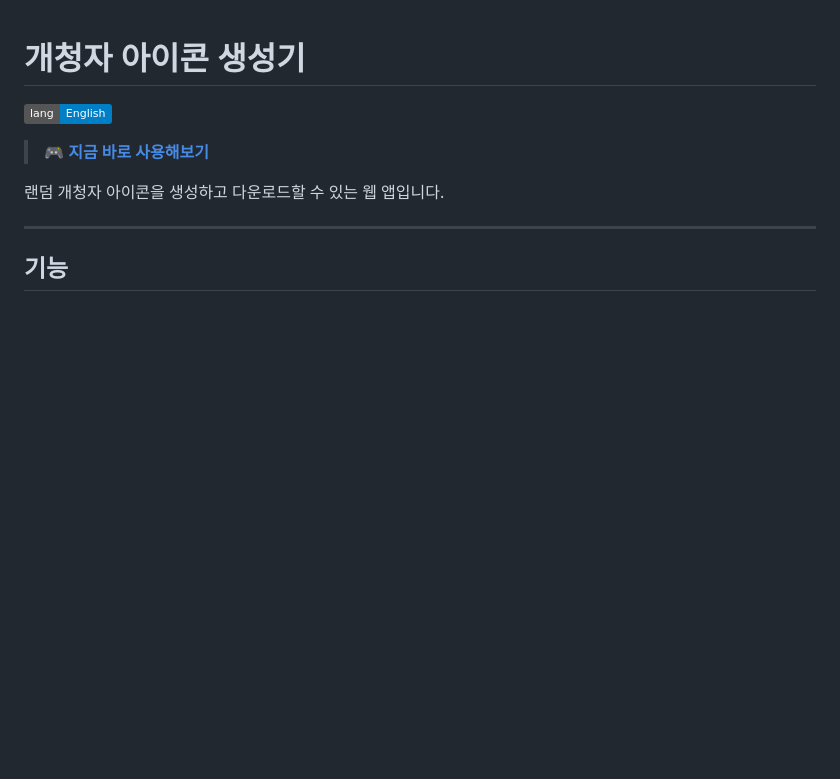
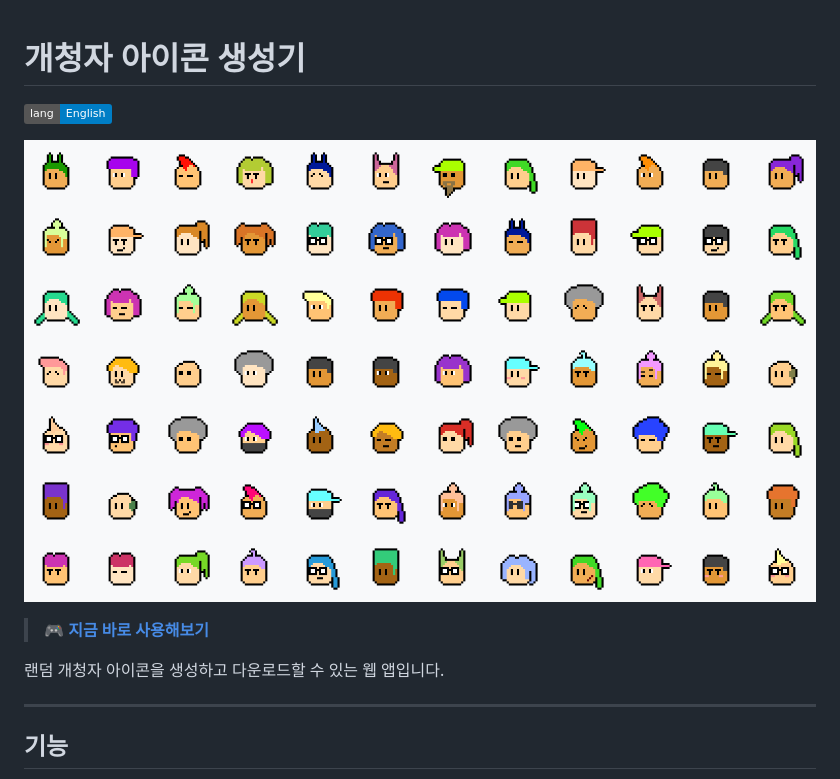
Before and after one commit to 97Wobbler/gaechungja-profile, a Markdown page: README.md, the part around the change. Rendered like a GitHub page; pictures changed too: assets/images/banner.png (added); badges without logos; blank space fills up the shorter version.

```diff
--- a/README.md
+++ b/README.md
@@ -1,6 +1,8 @@
 # 개청자 아이콘 생성기
 
 [![English](https://img.shields.io/badge/lang-English-blue)](./README.en.md)
+
+![개청자 생성기](assets/images/banner.png)
 
 > 🎮 **[지금 바로 사용해보기](https://97wobbler.github.io/gaechungja-profile/)**
 
```
Also changed, not shown: README.en.md (+2 -0 lines), 4 other files.
